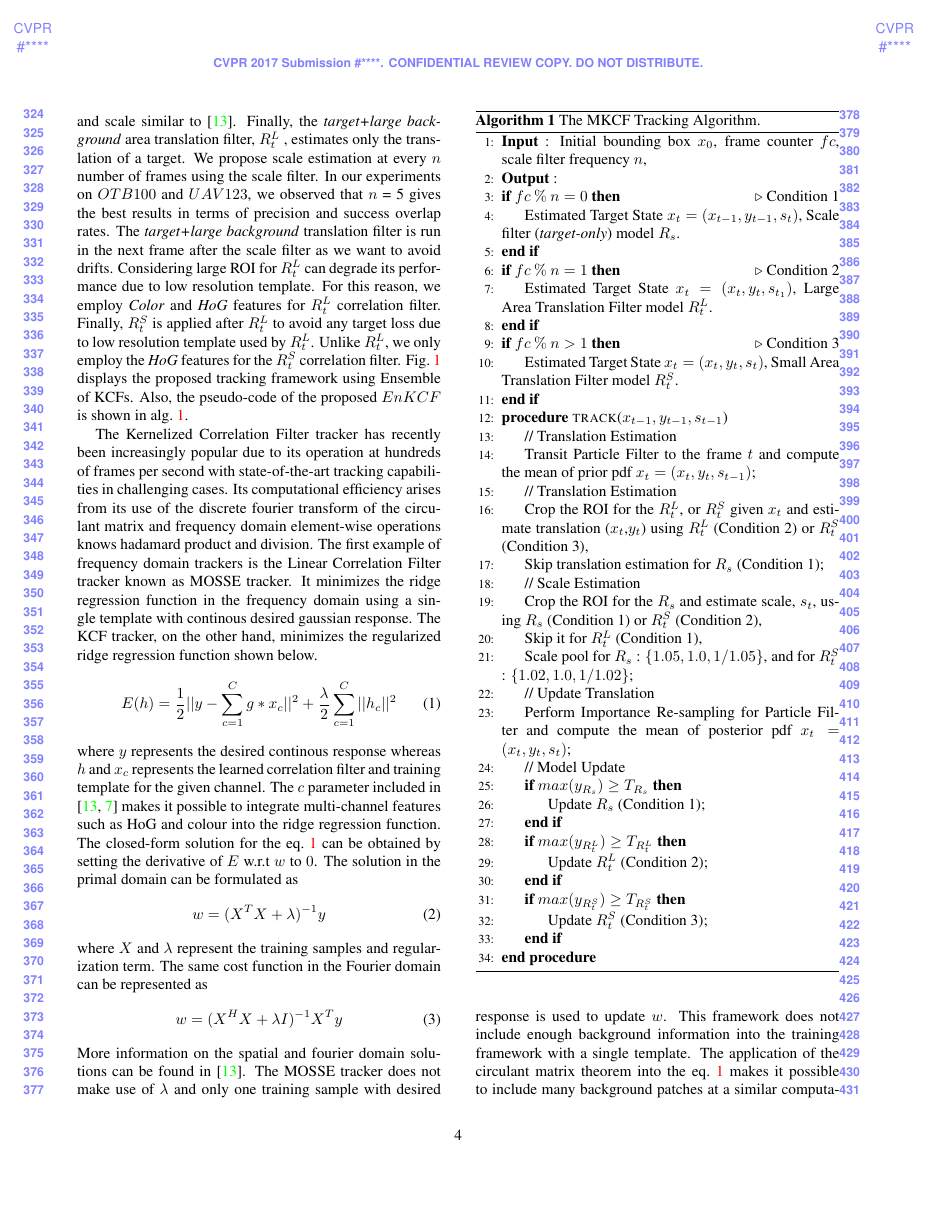
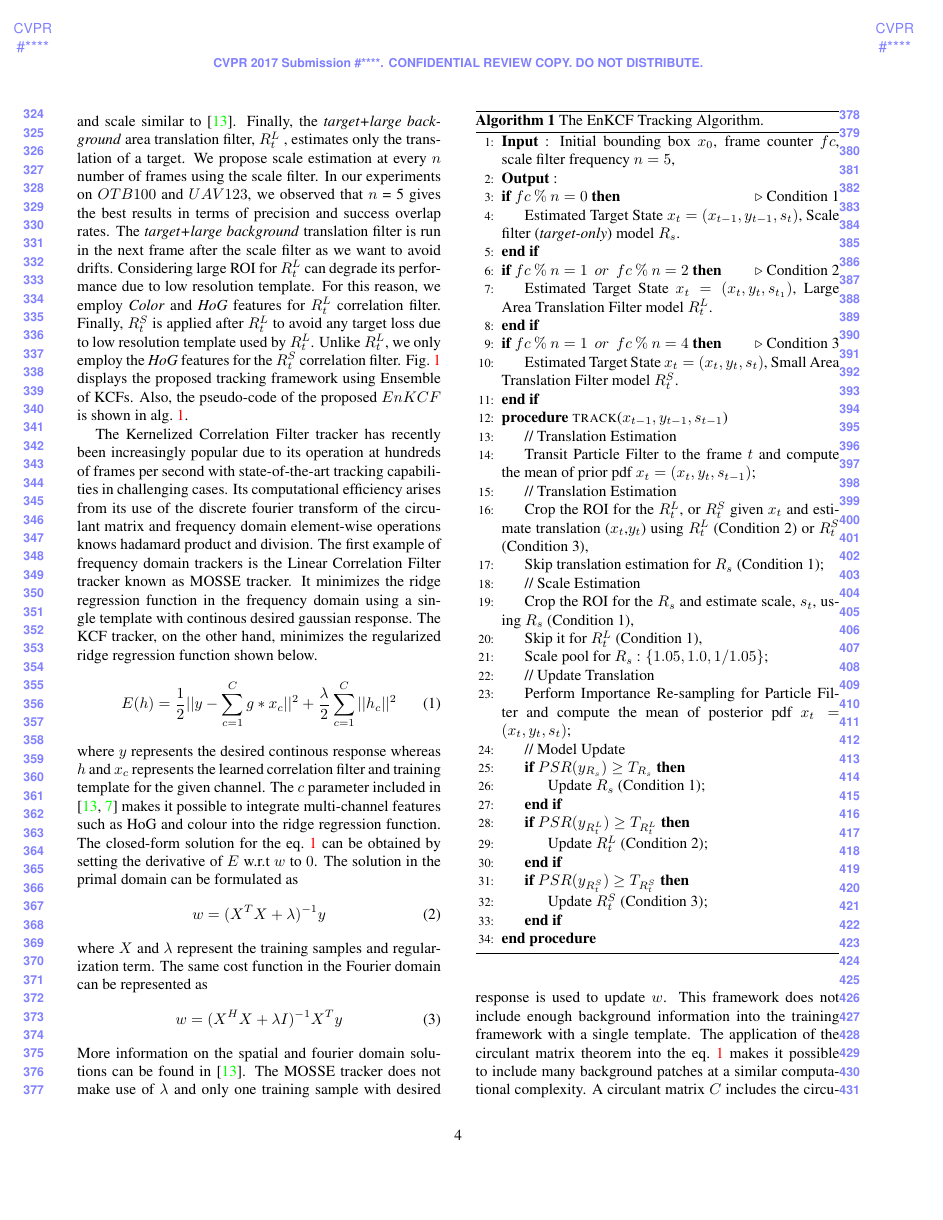
Before and after one commit to uzkent/EnKCF_Tracker, a LaTeX paper (draft.tex): page 4 of 7. Compiled offline with pdfLaTeX.

Commit message:
Pseudo-code updated

```diff
--- a/draft.tex
+++ b/draft.tex
@@ -454,19 +453,19 @@ we observed that $n$ = 5 gives the best results in terms of precision and succes
 in the next frame after the scale filter as we want to avoid drifts. Considering large ROI for $R_{t}^{L}$ can degrade its performance due to low resolution template. For this reason, we employ \textit{Color} and \textit{HoG} features for $R_{t}^{L}$ correlation filter. Finally, $R_{t}^{S}$ is applied after $R_{t}^{L}$ to avoid any target loss due to low resolution template used by $R_{t}^{L}$. Unlike $R_{t}^{L}$, we only employ the \textit{HoG} features for the $R_{t}^{S}$ correlation filter. Fig.~\ref{Workflow_figure} displays the proposed tracking framework using Ensemble of KCFs. Also, the pseudo-code of the proposed $EnKCF$ is shown in alg.~\ref{alg:MKCF}.
 
 \begin{algorithm}
-	\caption{The MKCF Tracking Algorithm.}\label{alg:MKCF}
+	\caption{The EnKCF Tracking Algorithm.}\label{alg:MKCF}
 	\begin{algorithmic}[1]
-	\State \textbf{Input} : Initial bounding box $x_{0}$, frame counter $fc$, scale filter frequency $n$,
+	\State \textbf{Input} : Initial bounding box $x_{0}$, frame counter $fc$, scale filter frequency $n = 5$,
 	\State \textbf{Output} :
 				\If{$fc\:\%\:n=0$} \Comment{Condition 1}
 						\State Estimated Target State $x_{t} = (x_{t-1},y_{t-1},s_{t})$,
 						Scale filter (\textit{target-only}) model $R_{s}$.
 			     \EndIf
-				\If{$fc\:\%\:n=1$}\Comment{Condition 2}
+				\If{$fc\:\%\:n=1\:\:or\:\:fc\:\%\:n=2$}\Comment{Condition 2}
 						\State Estimated Target State $x_{t} = (x_{t},y_{t},s_{t_1})$,
 						Large Area Translation Filter model $R_{t}^{L}$.
 				\EndIf
-				\If{$fc\:\%\:n>1$}\Comment{Condition 3}
+				\If{$fc\:\%\:n=1\:\:or\:\:fc\:\%\:n=4$}\Comment{Condition 3}
 						\State Estimated Target State $x_{t} = (x_{t},y_{t},s_{t})$,
 						Small Area Translation Filter model $R_{t}^{S}$.
 				\EndIf
@@ -478,24 +477,25 @@ in the next frame after the scale filter as we want to avoid drifts. Considering
 				and estimate translation ($x_{t}$,$y_{t}$) using $R_{t}^{L}$ (Condition 2) or $R_{t}^{S}$ (Condition 3),
 				\State Skip translation estimation for $R_{s}$ (Condition 1);
 				\State // Scale Estimation
-			    \State Crop the ROI for the $R_{s}$ and estimate scale, $s_{t}$, using $R_{s}$ (Condition 1) or $R_{t}^{S}$ (Condition 2),
+			    \State Crop the ROI for the $R_{s}$ and estimate scale, $s_{t}$, using $R_{s}$ (Condition 1),
 		         \State Skip it for $R_{t}^{L}$ (Condition 1),
-				\State Scale pool for $R_{s}$ : $\lbrace1.05,1.0,1/1.05\rbrace$, and for $R_{t}^{S}$ : $\lbrace1.02,1.0,1/1.02\rbrace$;
+				\State Scale pool for $R_{s}$ : $\lbrace1.05,1.0,1/1.05\rbrace$;
 				\State // Update Translation
 				\State Perform Importance Re-sampling for Particle Filter and compute the mean of posterior pdf $x_{t} = (x_{t},y_{t},s_{t})$;
 			    \State // Model Update
-				\If{$max(y_{R_{s}}) \geq T_{R_{s}}$}
+				\If{$PSR(y_{R_{s}}) \geq T_{R_{s}}$}
 				\State Update $R_{s}$ (Condition 1);
 				\EndIf
-				\If{$max(y_{R_{t}^{L}}) \geq T_{R_{t}^{L}}$}
+				\If{$PSR(y_{R_{t}^{L}}) \geq T_{R_{t}^{L}}$}
 				\State Update $R_{t}^{L}$ (Condition 2);
 				\EndIf
-			     \If{$max(y_{R_{t}^{S}}) \geq T_{R_{t}^{S}}$}
+			     \If{$PSR(y_{R_{t}^{S}}) \geq T_{R_{t}^{S}}$}
 				\State Update $R_{t}^{S}$ (Condition 3);
 			     \EndIf
 	\EndProcedure
 	\end{algorithmic}
 \end{algorithm}
+
 
 The Kernelized Correlation Filter tracker has recently been
 increasingly popular due to its operation at hundreds of frames per
```
Also changed, not shown: draft.tex (7 more changed lines).
